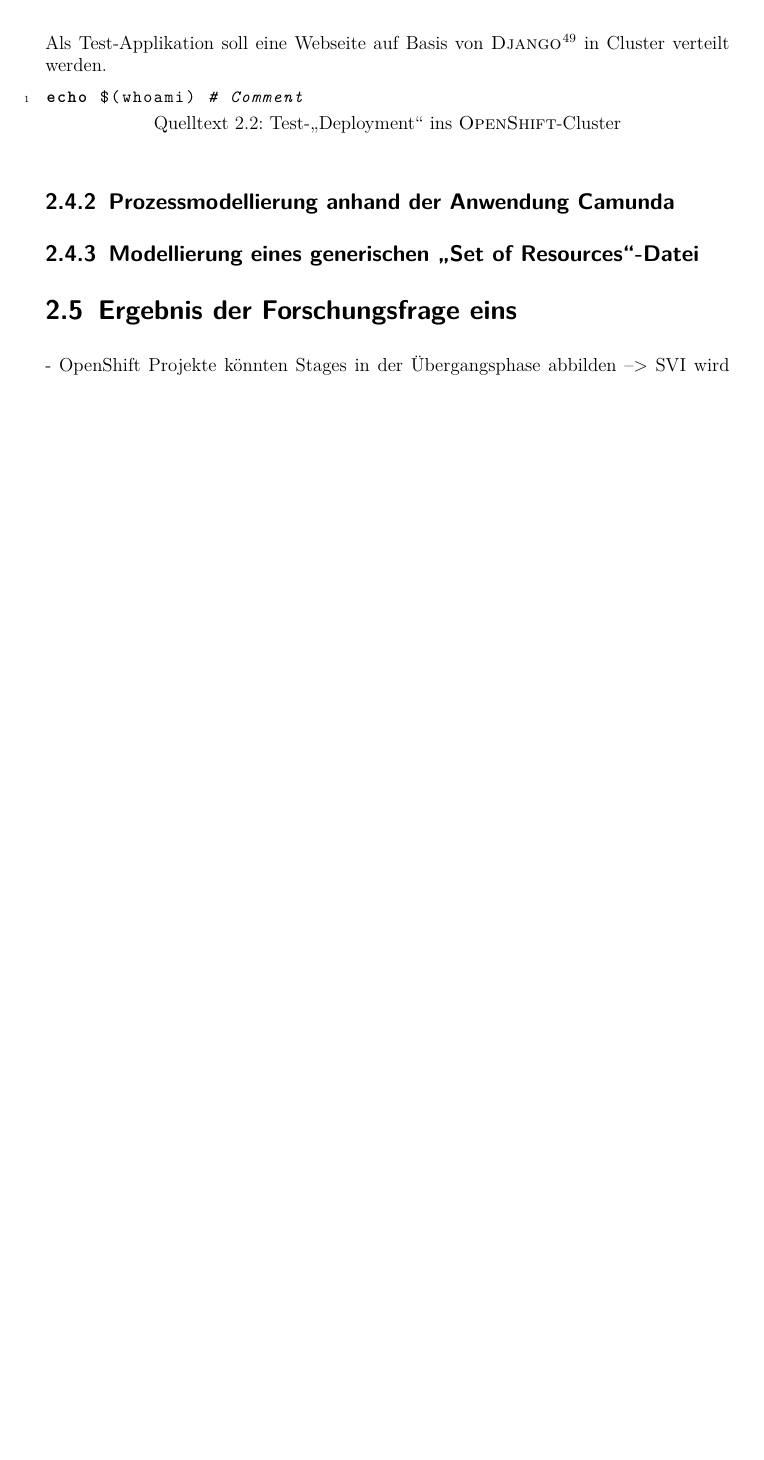
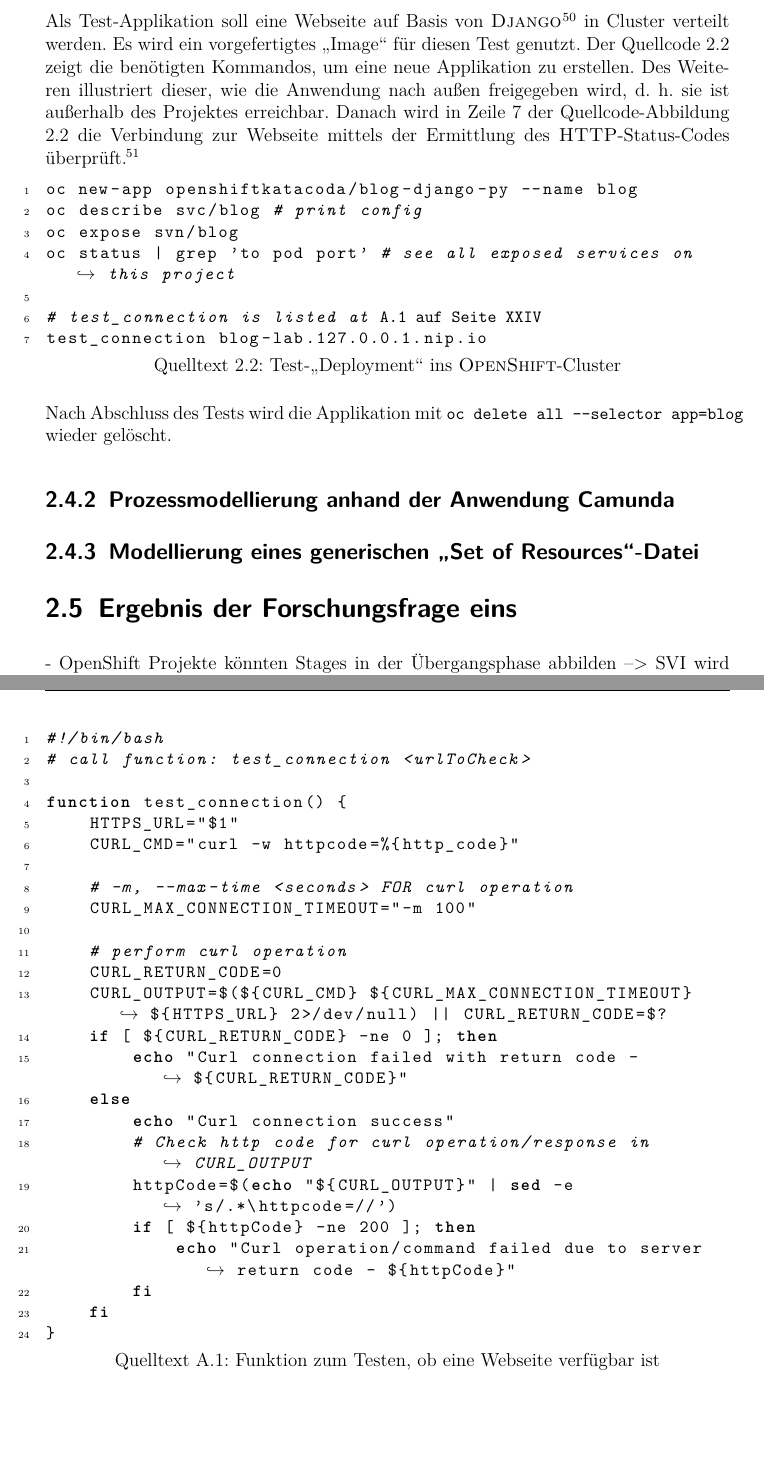
Before and after one commit to pewdsyx/dhbw-templateScientificPaper, a LaTeX thesis (bachelorthesis_master.tex, which reads chapter/forschungsfrage1.tex): part of page 27 of 64 before the commit and two parts of pages 27 and 57 of 65 after it, the two joined at a grey line, cut at the place of the change, the shorter picture padded with empty space. The pictures show the PDF file bachelorthesis_master.pdf that the author committed with the source.

Commit message:
finished ff1 test deployment

```diff
--- a/chapter/forschungsfrage1.tex
+++ b/chapter/forschungsfrage1.tex
@@ -135,11 +139,21 @@ oc cluster up
 
 Das Konzept dieses \enquote{Shell}-Skripts \vref{lst:openShift} ist es, zuerst die notwendigen Abhängigkeiten und danach die \textsc{OpenShift}-Anwendungen zu installieren. So wird in den Zeilen eins bis drei die notwendigen Voraussetzungen geschaffen, um die \textsc{Docker}-Umgebung zu installieren. Zuerst wird der \textsc{GPG}\footnote{\enquote{GnuPG is a complete and free implementation of the OpenPGP standard as defined by RFC4880 (also known as PGP). GnuPG allows you to encrypt and sign your data and communications; it features a versatile key management system, along with access modules for all kinds of public key directories.} Quelle: \cite{the_people_of_the_gnupg_project_gnu_2020}}-Schlüssel zum lokalen Schlüsselbund hinzugefügt, danach kann die Anwendung \textsc{Docker} mit dem \ac{APT}-Programm heruntergeladen und installiert werden. Danach wird getestet, ob die Installation von \textsc{Docker} erfolgreich war und der eigene Benutzer wird der Gruppe \enquote{docker} hinzugefügt. Dies wird benötigt um dem eigenen Benutzer die Steuerung der Software \textsc{Docker} zu erlauben. Die Zeilen sechs bis neun installieren \textsc{Kubernetes} und \textsc{OpenShift} (in der \enquote{Community}-Variante). Sehr wichtig sind die Anpassungen, die in den Zeilen elf bis fünfzehn vorgenommen werden: Sie fügen einen Eintrag \lstinline[language=bash]|"insecure-registries" : [ "172.30.0.0/16" ]| in die Datei \lstinline[language=bash]|/etc/docker/daemon.json| ein. Dies erlaubt es \textsc{Docker} auf unsichere Verzeichnisse zuzugreifen; dadurch kann \textsc{OpenShift} lokal Container-\enquote{Images} im Cache speichern, um diese schneller wiederzuverwenden. Schließlich wird ein Cluster in \enquote{default}-Konfiguration zur Kontrolle der Funktionsfähigkeit mit \lstinline[language=bash]|oc cluster up| erstellt. Dies ist unter \lstinline[language=HTML, breaklines=true]|http://127.0.0.1:8443/console| als Web-Konsole erreichbar.
 \par
-Um das Verhalten des \textsc{OpenShift}-Clusters während eines \enquote{Deployments} zu testen, wird ein Test-Projekt erstellt. Ein Projekt ist in \textsc{OpenShift} ein privater Bereich, indem Applikationen laufen können und nur die Erstellerin administrativen Zugriff besitzt. Dieser kann nach außen veröffentlicht werden, wenn dies erforderlich ist. Nachdem das Projekt mit \lstinline[language=bash]|oc new-project <projectName> --display-name '<displayName>'|\footnote{\enquote{<Platzhalter>}, die mit Werten vor der Ausführung ersetzt werden müssen} erstellt wurde, wird dies automatisch als \enquote{default}-Projekt ausgewählt, d. h. darin werden nun alle folgenden Schritte ausgeführt. Des Weiteren ist die Überlegung zu treffen, ob noch weitere Benutzer für das angelegte Projekt eine Berechtigung erhalten (\lstinline[language=bash]|oc adm policy add-role-to-user <admin/edit/view> <collabUser>|). Als Test-Applikation soll eine Webseite auf Basis von \textsc{Django}\footnote{\enquote{Django is a high-level Python Web framework that encourages rapid development and clean, pragmatic design.} Quelle: \cite[][]{django_software_foundation_web_2020}} in Cluster verteilt werden.
+Um das Verhalten des \textsc{OpenShift}-Clusters während eines \enquote{Deployments} zu testen, wird ein Test-Projekt erstellt. Grundsätzlich sind die meisten Kommandos der \ac{CLI} nach dem Muster \lstinline[language=sh]|oc <action> <object type> <obj name or id>|\autocite[vgl.][]{red_hat_inc_cli_2020} aufgebaut. Ein Projekt ist in \textsc{OpenShift} ein privater Bereich, indem Applikationen laufen können und nur die Erstellerin administrativen Zugriff besitzt. Dieser kann nach außen veröffentlicht werden, wenn dies erforderlich ist. Nachdem das Projekt mit \lstinline[language=bash]|oc new-project <projectName> --display-name '<displayName>'|\footnote{\enquote{<Platzhalter>}, die mit Werten vor der Ausführung ersetzt werden müssen} erstellt wurde, wird dies automatisch als \enquote{default}-Projekt ausgewählt, d. h. darin werden nun alle folgenden Schritte ausgeführt. Des Weiteren ist die Überlegung zu treffen, ob noch weitere Benutzer für das angelegte Projekt eine Berechtigung erhalten (\lstinline[language=bash]|oc adm policy add-role-to-user <admin/edit/view> <collabUser>|).
+\par
+Als Test-Applikation soll eine Webseite auf Basis von \textsc{Django}\footnote{\enquote{Django is a high-level Python Web framework that encourages rapid development and clean, pragmatic design.} Quelle: \cite[][]{django_software_foundation_web_2020}} in Cluster verteilt werden. Es wird ein vorgefertigtes \enquote{Image} für diesen Test genutzt. Der Quellcode \vref{lst:openShiftDeployLab} zeigt die benötigten Kommandos, um eine neue Applikation zu erstellen. Des Weiteren illustriert dieser, wie die Anwendung nach außen freigegeben wird, d. h. sie ist außerhalb des Projektes erreichbar. Danach wird in Zeile \vref{lst:line:testConn} der Quellcode-Abbildung \vref{lst:openShiftDeployLab} die Verbindung zur Webseite mittels der Ermittlung des \textsc{HTTP}-Status-Codes überprüft\footnote{Der Quelltext dieser Funktion ist im Anhang \vref{lst:testConnection} einzusehen}.
 
 \begin{lstlisting}[language=bash, caption={Test-\enquote{Deployment} ins \textsc{OpenShift}-Cluster}, label=lst:openShiftDeployLab]
-echo $(whoami) # Comment
+oc new-app openshiftkatacoda/blog-django-py --name blog
+oc describe svc/blog # print config
+oc expose svn/blog
+oc status | grep 'to pod port' # see all exposed services on this project
+
+# test_connection is listed at @\vref{lst:testConnection}@
+test_connection blog-lab.127.0.0.1.nip.io @\label{lst:line:testConn}@
 \end{lstlisting}
+
+Nach Abschluss des Tests wird die Applikation mit \lstinline[language=sh]|oc delete all --selector app=blog| wieder gelöscht.
 
 \subsection{Prozessmodellierung anhand der Anwendung \textsc{Camunda}}
 \subsection{Modellierung eines generischen \enquote{Set of Resources}-Datei}
```
Also changed, not shown: acronyms.tex (+1 -0 lines), appendix.tex (+4 -0 lines), bibliography.bib (+10 -0 lines), bachelorthesis_master.pdf, resources/listings/testConnection.sh (added), chapter/forschungsfrage1.tex (4 more changed lines).
